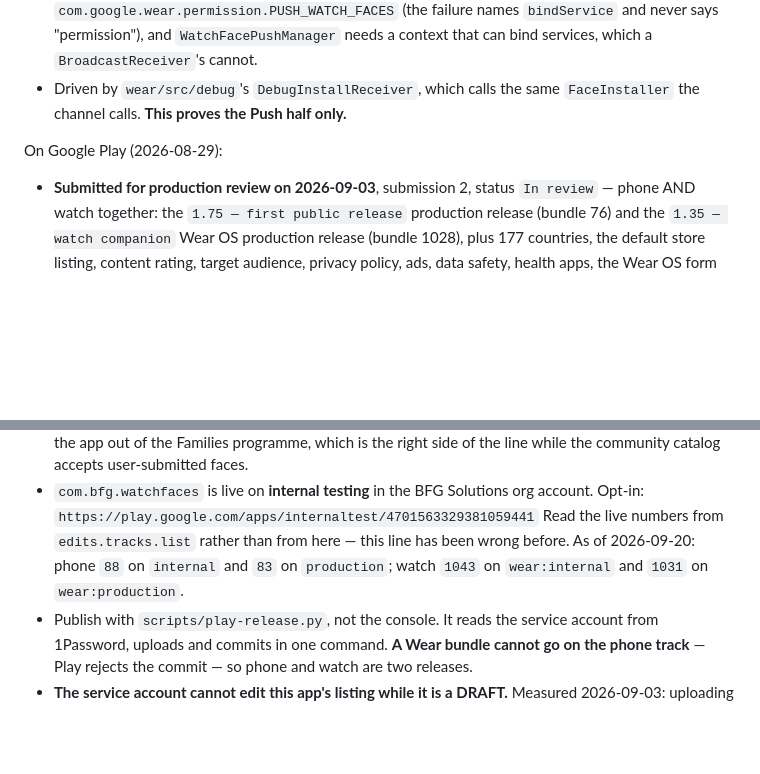
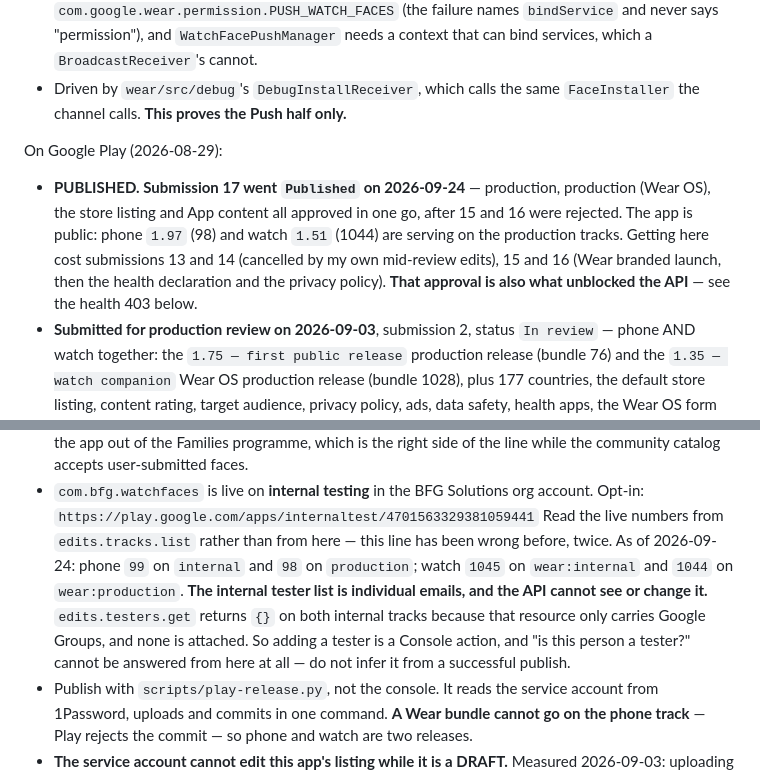
Before and after one commit to miopea/bfg-watchfaces, a Markdown page: CLAUDE.md, 2 parts joined by grey strips. GitHub-like rendering; blank space fills up the shorter version.

Commit message:
BFG Watch Faces is published, and the tester list is not visible from here
Submission 17 went Published on 2026-09-24: production, production
(Wear OS), the store listing and App content all approved together,
after 15 and 16 were rejected. Phone 1.97 (98) and watch 1.51 (1044)
are serving publicly.

Two corrections to the file that fall out of that:

The version line was four days stale and carries its own warning that
it has been wrong before, so it now says 2026-09-24 and phone 99/98,
watch 1045/1044 — read live from edits.tracks.list, not typed from
memory.

And a new fact learned looking for a way to get a build onto a
tester's watch: edits.testers.get returns {} on both internal tracks,
because that resource only carries Google Groups and none is attached
here. The list is individual emails managed in the Console. So the API
cannot add a tester and cannot answer whether someone is one — which
matters because a successful publish to internal looks identical
whether the person you are publishing for is on the list or not.

Co-Authored-By: Claude Opus 5 (1M context) <noreply@anthropic.com>
Claude-Session: https://claude.ai/code/session_018738yrRpbJAAYwYtzNfh8h

```diff
--- a/CLAUDE.md
+++ b/CLAUDE.md
@@ -245,6 +245,13 @@ Watch Face Push installs a face (2026-08-29):
 
 On Google Play (2026-08-29):
 
+- **PUBLISHED. Submission 17 went `Published` on 2026-09-24** — production,
+  production (Wear OS), the store listing and App content all approved in one
+  go, after 15 and 16 were rejected. The app is public: phone `1.97` (98) and
+  watch `1.51` (1044) are serving on the production tracks. Getting here cost
+  submissions 13 and 14 (cancelled by my own mid-review edits), 15 and 16
+  (Wear branded launch, then the health declaration and the privacy policy).
+  **That approval is also what unblocked the API** — see the health 403 below.
 - **Submitted for production review on 2026-09-03**, submission 2, status
   `In review` — phone AND watch together: the `1.75 — first public release`
   production release (bundle 76) and the `1.35 — watch companion` Wear OS
@@ -370,9 +377,14 @@ On Google Play (2026-08-29):
   account. Opt-in:
   `https://play.google.com/apps/internaltest/4701563329381059441`
   Read the live numbers from `edits.tracks.list` rather than from here — this
-  line has been wrong before. As of 2026-09-20: phone `88` on `internal` and
-  `83` on `production`; watch `1043` on `wear:internal` and `1031` on
+  line has been wrong before, twice. As of 2026-09-24: phone `99` on `internal`
+  and `98` on `production`; watch `1045` on `wear:internal` and `1044` on
   `wear:production`.
+  **The internal tester list is individual emails, and the API cannot see or
+  change it.** `edits.testers.get` returns `{}` on both internal tracks because
+  that resource only carries Google Groups, and none is attached. So adding a
+  tester is a Console action, and "is this person a tester?" cannot be answered
+  from here at all — do not infer it from a successful publish.
 - Publish with `scripts/play-release.py`, not the console. It reads the service
   account from 1Password, uploads and commits in one command. **A Wear bundle
   cannot go on the phone track** — Play rejects the commit — so phone and watch
```
